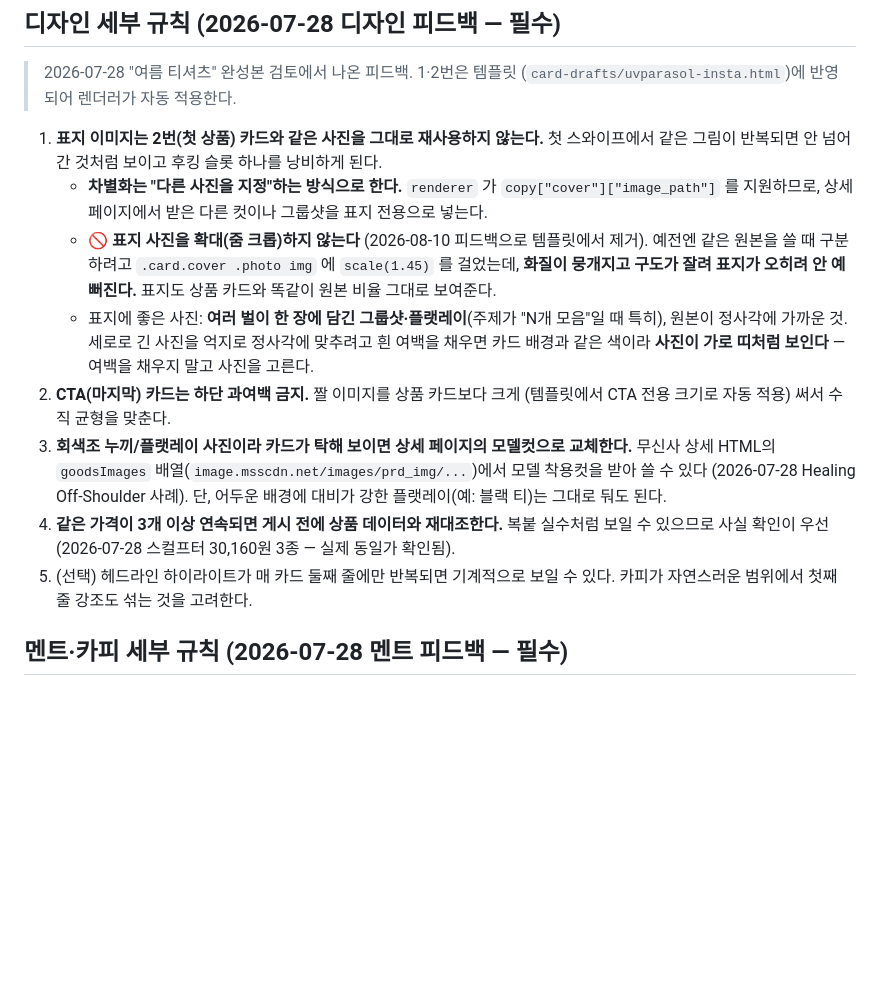
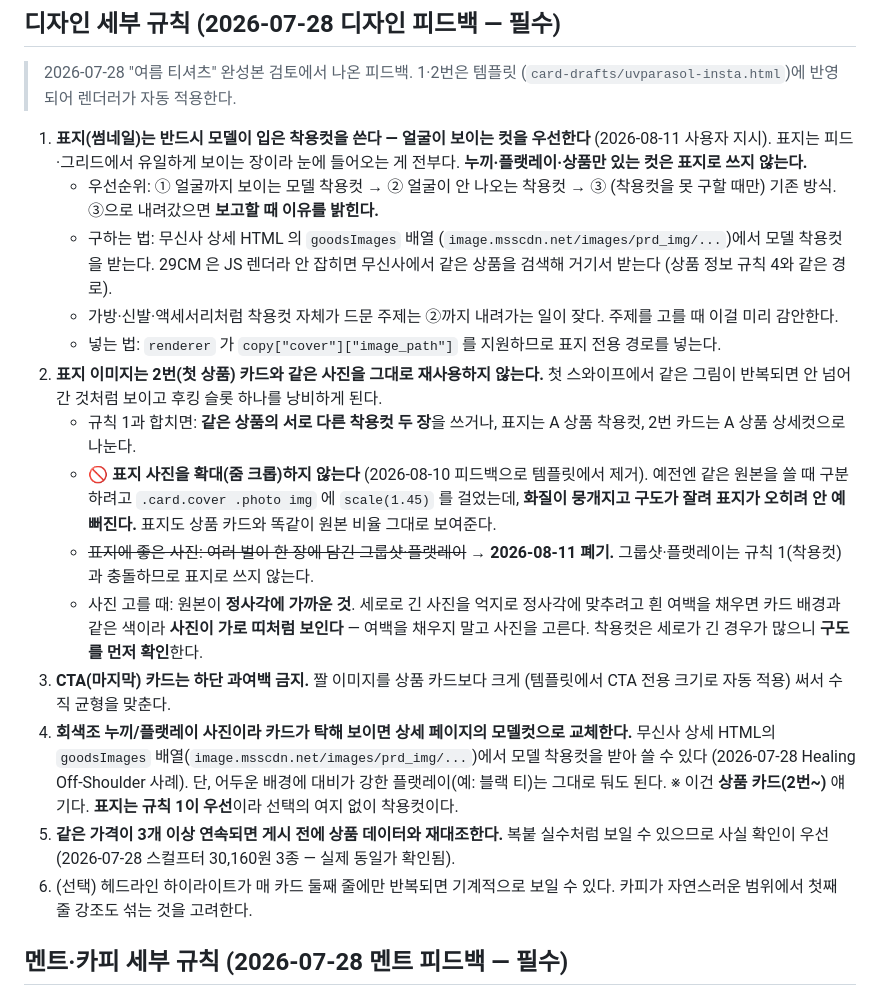
Before and after one commit to ingbingS2/card-ilovefashion, a Markdown page: KEYWORD-POLICY.md, the part around the change. GitHub-like rendering; blank space fills up the shorter version.

Commit message:
chore: auto-commit by Claude Code (2026-08-11 12:58:36)

```diff
--- a/KEYWORD-POLICY.md
+++ b/KEYWORD-POLICY.md
@@ -59,26 +59,40 @@
 > 2026-07-28 "여름 티셔츠" 완성본 검토에서 나온 피드백. 1·2번은 템플릿
 > (`card-drafts/uvparasol-insta.html`)에 반영되어 렌더러가 자동 적용한다.
 
-1. **표지 이미지는 2번(첫 상품) 카드와 같은 사진을 그대로 재사용하지 않는다.**
+1. **표지(썸네일)는 반드시 모델이 입은 착용컷을 쓴다 — 얼굴이 보이는 컷을 우선한다**
+   (2026-08-11 사용자 지시). 표지는 피드·그리드에서 유일하게 보이는 장이라 눈에 들어오는 게
+   전부다. **누끼·플랫레이·상품만 있는 컷은 표지로 쓰지 않는다.**
+   - 우선순위: ① 얼굴까지 보이는 모델 착용컷 → ② 얼굴이 안 나오는 착용컷 →
+     ③ (착용컷을 못 구할 때만) 기존 방식. ③으로 내려갔으면 **보고할 때 이유를 밝힌다.**
+   - 구하는 법: 무신사 상세 HTML 의 `goodsImages` 배열
+     (`image.msscdn.net/images/prd_img/...`)에서 모델 착용컷을 받는다. 29CM 은 JS 렌더라
+     안 잡히면 무신사에서 같은 상품을 검색해 거기서 받는다 (상품 정보 규칙 4와 같은 경로).
+   - 가방·신발·액세서리처럼 착용컷 자체가 드문 주제는 ②까지 내려가는 일이 잦다.
+     주제를 고를 때 이걸 미리 감안한다.
+   - 넣는 법: `renderer` 가 `copy["cover"]["image_path"]` 를 지원하므로 표지 전용 경로를 넣는다.
+2. **표지 이미지는 2번(첫 상품) 카드와 같은 사진을 그대로 재사용하지 않는다.**
    첫 스와이프에서 같은 그림이 반복되면 안 넘어간 것처럼 보이고 후킹 슬롯 하나를 낭비하게 된다.
-   - **차별화는 "다른 사진을 지정"하는 방식으로 한다.** `renderer` 가 `copy["cover"]["image_path"]`
-     를 지원하므로, 상세 페이지에서 받은 다른 컷이나 그룹샷을 표지 전용으로 넣는다.
+   - 규칙 1과 합치면: **같은 상품의 서로 다른 착용컷 두 장**을 쓰거나, 표지는 A 상품 착용컷,
+     2번 카드는 A 상품 상세컷으로 나눈다.
    - 🚫 **표지 사진을 확대(줌 크롭)하지 않는다** (2026-08-10 피드백으로 템플릿에서 제거).
      예전엔 같은 원본을 쓸 때 구분하려고 `.card.cover .photo img` 에 `scale(1.45)` 를 걸었는데,
      **화질이 뭉개지고 구도가 잘려 표지가 오히려 안 예뻐진다.** 표지도 상품 카드와 똑같이
      원본 비율 그대로 보여준다.
-   - 표지에 좋은 사진: **여러 벌이 한 장에 담긴 그룹샷·플랫레이**(주제가 "N개 모음"일 때 특히),
-     원본이 정사각에 가까운 것. 세로로 긴 사진을 억지로 정사각에 맞추려고 흰 여백을 채우면
-     카드 배경과 같은 색이라 **사진이 가로 띠처럼 보인다** — 여백을 채우지 말고 사진을 고른다.
-2. **CTA(마지막) 카드는 하단 과여백 금지.** 짤 이미지를 상품 카드보다 크게
+   - ~~표지에 좋은 사진: 여러 벌이 한 장에 담긴 그룹샷·플랫레이~~ → **2026-08-11 폐기.**
+     그룹샷·플랫레이는 규칙 1(착용컷)과 충돌하므로 표지로 쓰지 않는다.
+   - 사진 고를 때: 원본이 **정사각에 가까운 것**. 세로로 긴 사진을 억지로 정사각에 맞추려고
+     흰 여백을 채우면 카드 배경과 같은 색이라 **사진이 가로 띠처럼 보인다** —
+     여백을 채우지 말고 사진을 고른다. 착용컷은 세로가 긴 경우가 많으니 **구도를 먼저 확인**한다.
+3. **CTA(마지막) 카드는 하단 과여백 금지.** 짤 이미지를 상품 카드보다 크게
    (템플릿에서 CTA 전용 크기로 자동 적용) 써서 수직 균형을 맞춘다.
-3. **회색조 누끼/플랫레이 사진이라 카드가 탁해 보이면 상세 페이지의 모델컷으로 교체한다.**
+4. **회색조 누끼/플랫레이 사진이라 카드가 탁해 보이면 상세 페이지의 모델컷으로 교체한다.**
    무신사 상세 HTML의 `goodsImages` 배열(`image.msscdn.net/images/prd_img/...`)에서
    모델 착용컷을 받아 쓸 수 있다 (2026-07-28 Healing Off-Shoulder 사례).
    단, 어두운 배경에 대비가 강한 플랫레이(예: 블랙 티)는 그대로 둬도 된다.
-4. **같은 가격이 3개 이상 연속되면 게시 전에 상품 데이터와 재대조한다.** 복붙 실수처럼
+   ※ 이건 **상품 카드(2번~)** 얘기다. **표지는 규칙 1이 우선**이라 선택의 여지 없이 착용컷이다.
+5. **같은 가격이 3개 이상 연속되면 게시 전에 상품 데이터와 재대조한다.** 복붙 실수처럼
    보일 수 있으므로 사실 확인이 우선 (2026-07-28 스컬프터 30,160원 3종 — 실제 동일가 확인됨).
-5. (선택) 헤드라인 하이라이트가 매 카드 둘째 줄에만 반복되면 기계적으로 보일 수 있다.
+6. (선택) 헤드라인 하이라이트가 매 카드 둘째 줄에만 반복되면 기계적으로 보일 수 있다.
    카피가 자연스러운 범위에서 첫째 줄 강조도 섞는 것을 고려한다.
 
 ## 멘트·카피 세부 규칙 (2026-07-28 멘트 피드백 — 필수)
```
